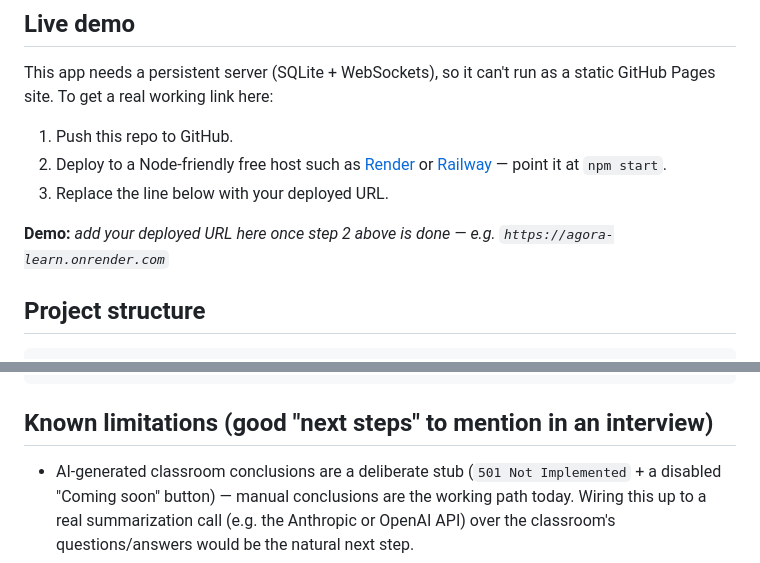
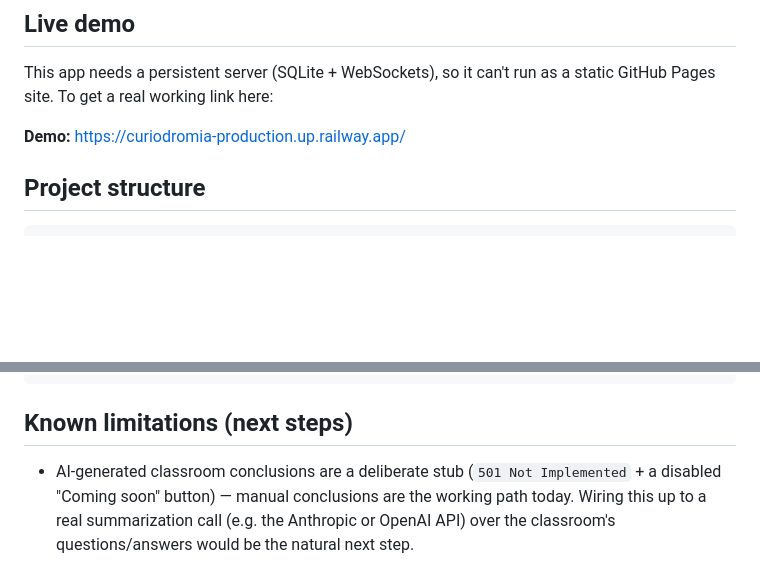
Before and after one commit to Invenitur42/Curiodromia, a Markdown page: README.md, 2 parts joined by grey strips. Drawn GitHub-style; blank space fills up the shorter version.

````diff
--- a/README.md
+++ b/README.md
@@ -61,12 +61,7 @@ The seed also adds a couple of sample questions, resources for every category, a
 
 This app needs a persistent server (SQLite + WebSockets), so it can't run as a static GitHub Pages site. To get a real working link here:
 
-1. Push this repo to GitHub.
-2. Deploy to a Node-friendly free host such as [Render](https://render.com) or [Railway](https://railway.app) — point it at `npm start`.
-3. Replace the line below with your deployed URL.
-
-**Demo:** _add your deployed URL here once step 2 above is done — e.g. `https://agora-learn.onrender.com`_
-
+**Demo:** https://curiodromia-production.up.railway.app/
 ## Project structure
 
 ```
@@ -89,7 +84,7 @@ agora/
     └── js/common.js           # Shared API helper, nav bar, auth guard
 ```
 
-## Known limitations (good "next steps" to mention in an interview)
+## Known limitations (next steps)
 
 - AI-generated classroom conclusions are a deliberate stub (`501 Not Implemented` + a disabled "Coming soon" button) — manual conclusions are the working path today. Wiring this up to a real summarization call (e.g. the Anthropic or OpenAI API) over the classroom's questions/answers would be the natural next step.
 - Sessions are stored in memory, so restarting the server logs everyone out.
````
